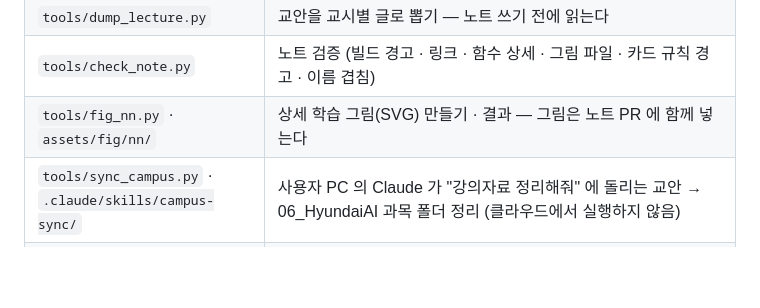
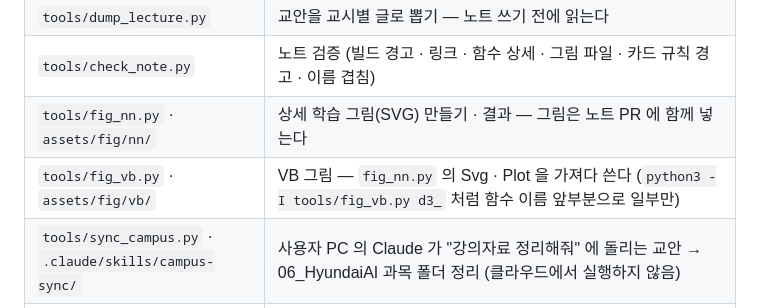
Before and after one commit to KangChoi023/midterm2, a Markdown page: CLAUDE.md, the part around the change. Drawn GitHub-style; blank space fills up the shorter version.

Commit message:
CLAUDE.md: 그림 도구 표에 tools/fig_vb.py 추가
Co-Authored-By: Claude Opus 5.5 <noreply@anthropic.com>
Claude-Session: https://claude.ai/code/session_018j4bREpE3f2AzXektEnPdc

```diff
--- a/CLAUDE.md
+++ b/CLAUDE.md
@@ -19,6 +19,7 @@
 | `tools/dump_lecture.py` | 교안을 교시별 글로 뽑기 — 노트 쓰기 전에 읽는다 |
 | `tools/check_note.py` | 노트 검증 (빌드 경고 · 링크 · 함수 상세 · 그림 파일 · 카드 규칙 경고 · 이름 겹침) |
 | `tools/fig_nn.py` · `assets/fig/nn/` | 상세 학습 그림(SVG) 만들기 · 결과 — 그림은 노트 PR 에 함께 넣는다 |
+| `tools/fig_vb.py` · `assets/fig/vb/` | VB 그림 — `fig_nn.py` 의 Svg · Plot 을 가져다 쓴다 (`python3 -I tools/fig_vb.py d3_` 처럼 함수 이름 앞부분으로 일부만) |
 | `tools/sync_campus.py` · `.claude/skills/campus-sync/` | 사용자 PC 의 Claude 가 "강의자료 정리해줘" 에 돌리는 교안 → 06_HyundaiAI 과목 폴더 정리 (클라우드에서 실행하지 않음) |
 | `data/` · `anim/` · `index.html` 의 `?v=` | **빌드 산출물** — 노트 PR 에 넣지 않는다 (Actions 가 만든다) |
 
```
